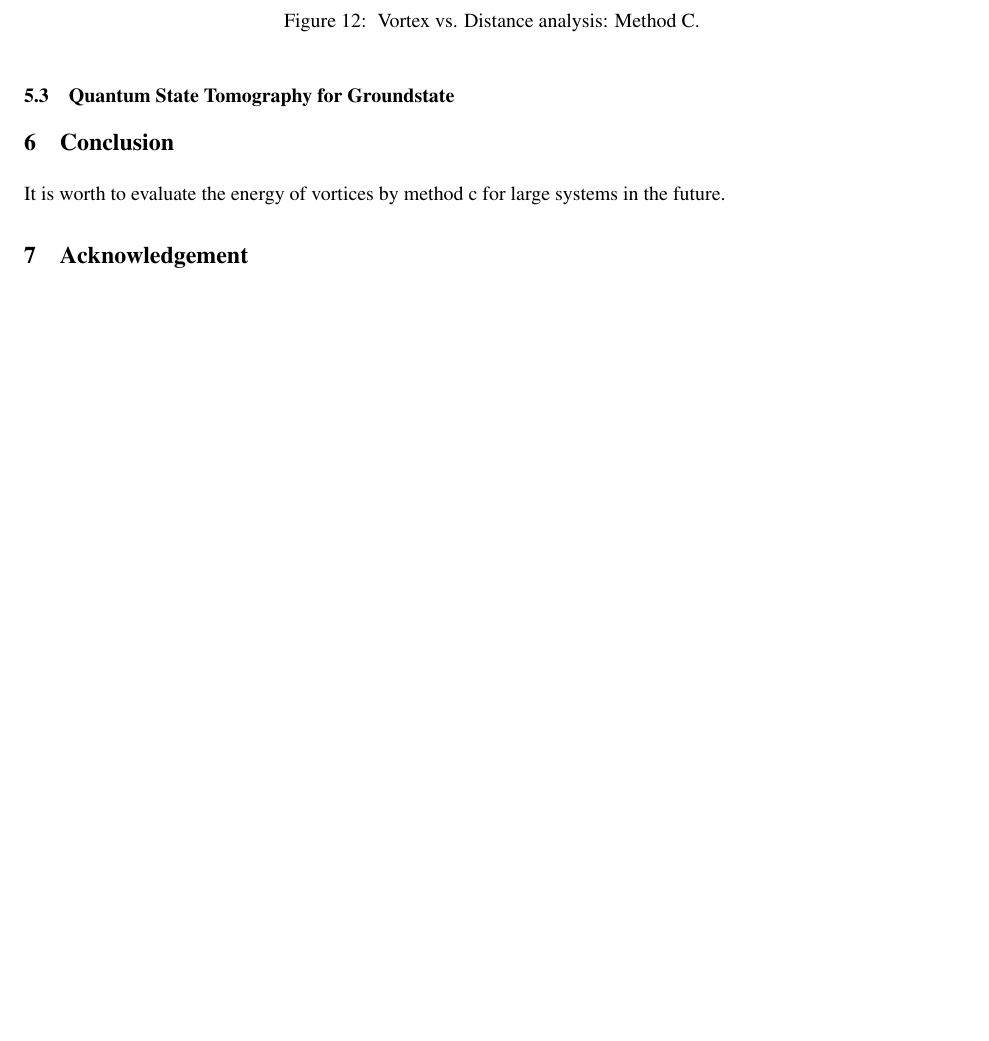
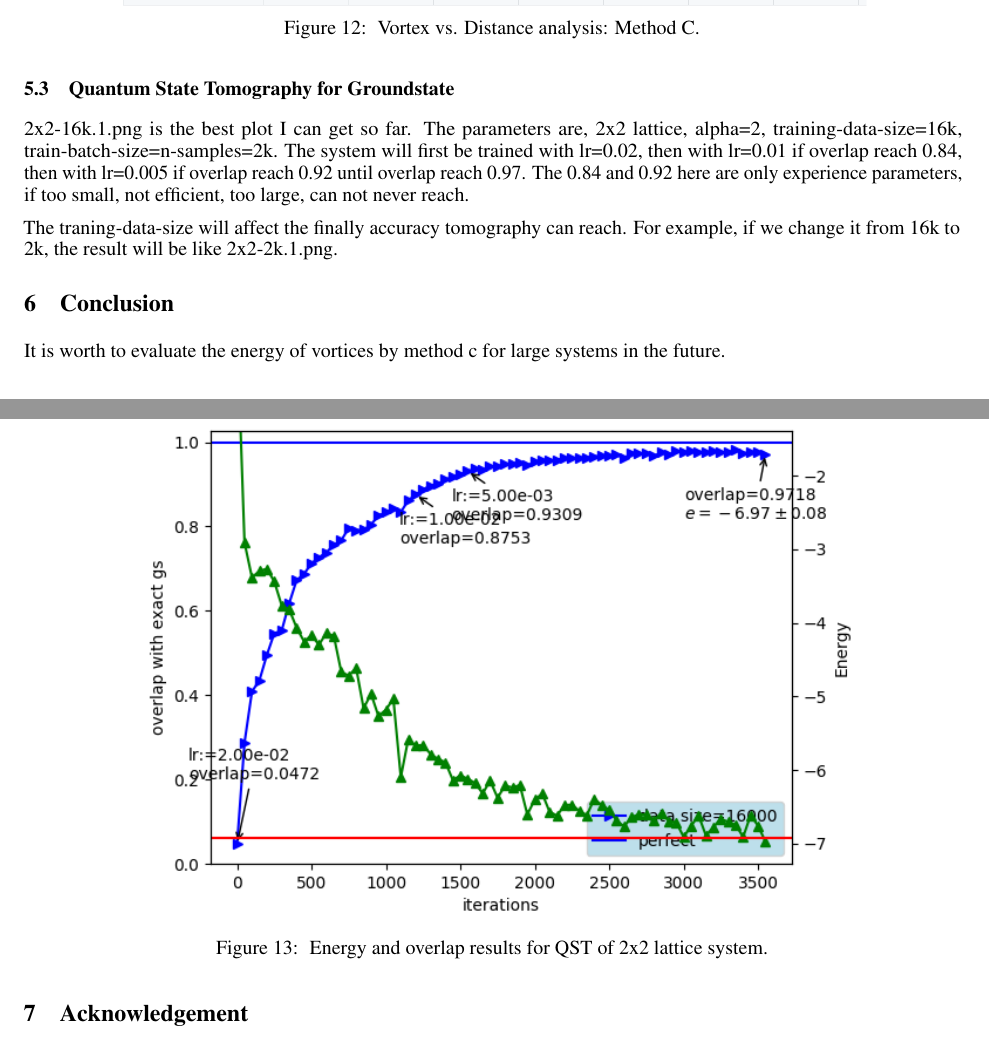
Before and after one commit to mrnp95/TQC, a LaTeX paper (Draft/template.tex): part of page 15 of 16 before the commit and two parts of pages 15 and 16 of 17 after it, the two joined at a grey line, cut so that both start at the same text, the shorter picture padded with empty space. Compiled offline with pdfLaTeX.

Commit message:
QST results included

```diff
--- a/Draft/template.tex
+++ b/Draft/template.tex
@@ -686,6 +686,16 @@ Now we turn to larger lattice size and consider a 7x7 lattice. The results we ob
 
 \subsection{Quantum State Tomography for Groundstate}\label{sec5.3}
 
+2x2-16k.1.png is the best plot I can get so far. The parameters are, 2x2 lattice, alpha=2, training-data-size=16k, train-batch-size=n-samples=2k. The system will first be trained with lr=0.02, then with lr=0.01 if overlap reach 0.84, then with lr=0.005 if overlap reach 0.92 until overlap reach 0.97. The 0.84 and 0.92 here are only experience parameters, if too small, not efficient, too large, can not never reach.
+
+The traning-data-size will affect the finally accuracy tomography can reach. For example, if we change it from 16k to 2k, the result will be like 2x2-2k.1.png.
+
+\begin{figure}[!htb]
+	\centering
+	\includegraphics[width=0.8\textwidth]{./images/2x2_16k_1.png}
+	\caption{\label{fig:qst} Energy and overlap results for QST of 2x2 lattice system.}
+\end{figure}
+
 % \section{Topological Quantum Phase Transition}
 
 %\subsection{Implementation in \textit{Intel-QS}}
```
Also changed, not shown: Draft/images/2x2_16k_1.png (added), Draft/template.pdf.
